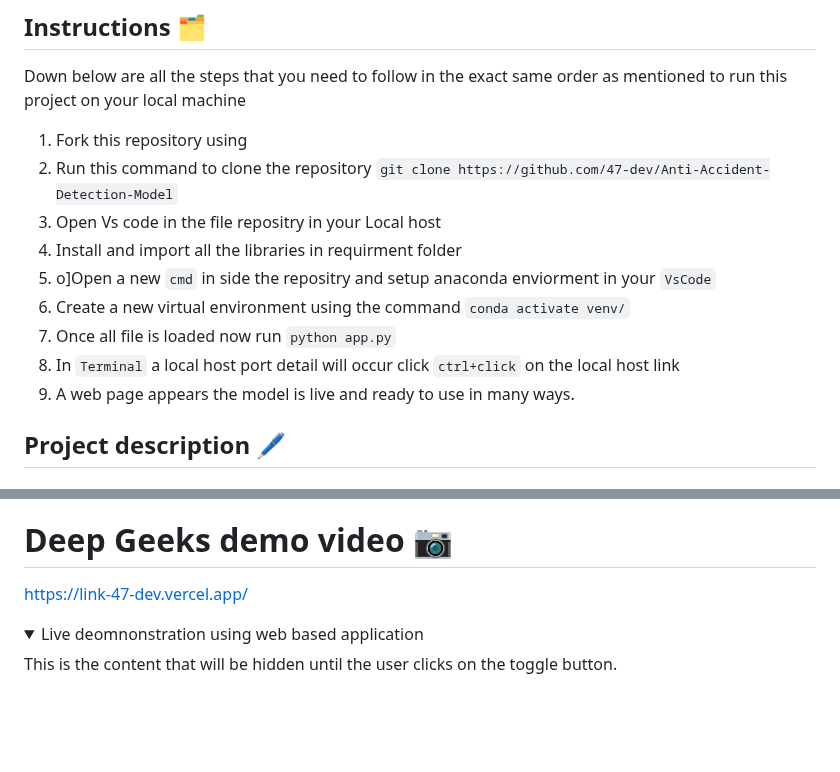
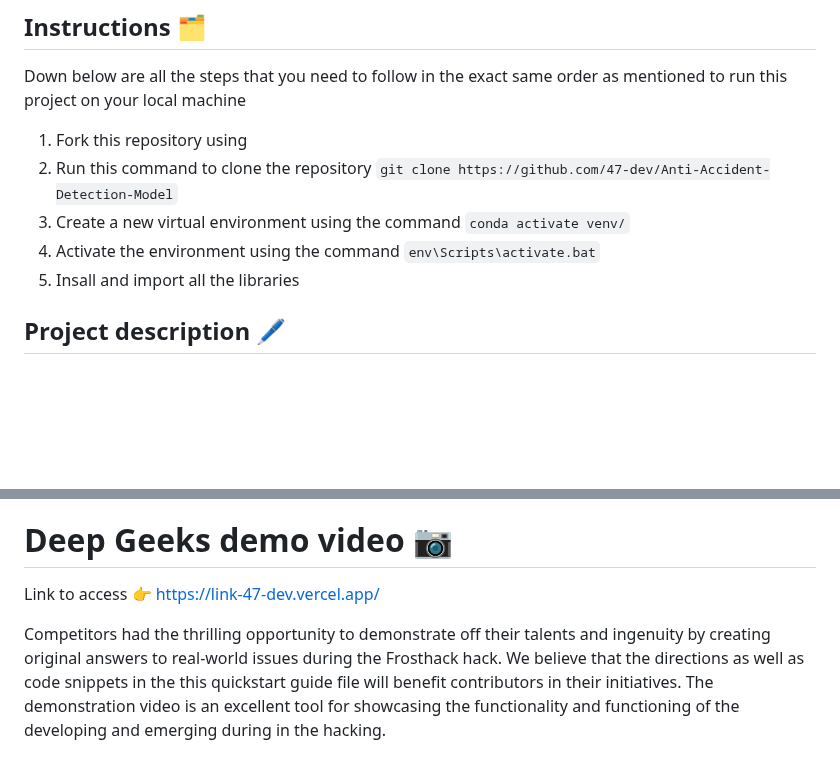
Before and after one commit to 47-dev/Anti-Accident-Detection-Model, a Markdown page: README.md, 2 parts joined by grey strips. Rendered like a GitHub page; folded sections open; blank space fills up the shorter version.

Commit message:
Added content in the readme file

```diff
--- a/README.md
+++ b/README.md
@@ -5,13 +5,9 @@
 Down below are all the steps that you need to follow in the exact same order as mentioned to run this project on your local machine
 1. Fork this repository using
 2. Run this command to clone the repository `git clone https://github.com/47-dev/Anti-Accident-Detection-Model`
-3. Open Vs code in the file repositry in your Local host
-4. Install and import all the libraries in requirment folder
-5. o]Open a new `cmd` in side the repositry and setup anaconda enviorment in your `VsCode`
-6. Create a new virtual environment using the command  `conda activate venv/`
-7. Once all file is loaded now run `python app.py`
-8. In `Terminal` a local host port detail will occur click `ctrl+click` on the local host link
-9. A web page appears the model is live and ready to use in many ways.
+3. Create a new virtual environment using the command `conda activate venv/`
+4. Activate the environment using the command `env\Scripts\activate.bat`
+5. Insall and import all the libraries
 
 
 ## Project description 🖊️
@@ -32,11 +28,6 @@ This technology has a big potential effect since it might be able to stop mishap
 Here is the link that you can use for accesing the code file 👉 https://github.com/47-dev/Anti-Accident-Detection-Model/blob/main/main_Code.ipynb
 
 # Deep Geeks demo video 📷
-https://link-47-dev.vercel.app/
+Link to access 👉 https://link-47-dev.vercel.app/
 
-<details>
-  <summary>Live deomnonstration using web based application</summary>
-
-  This is the content that will be hidden until the user clicks on the toggle button.
-
-</details>
+Competitors had the thrilling opportunity to demonstrate off their talents and ingenuity by creating original answers to real-world issues during the Frosthack hack. We believe that the directions as well as code snippets in the this quickstart guide file will benefit contributors in their initiatives. The demonstration video is an excellent tool for showcasing the functionality and functioning of the developing and emerging during in the hacking.
```
